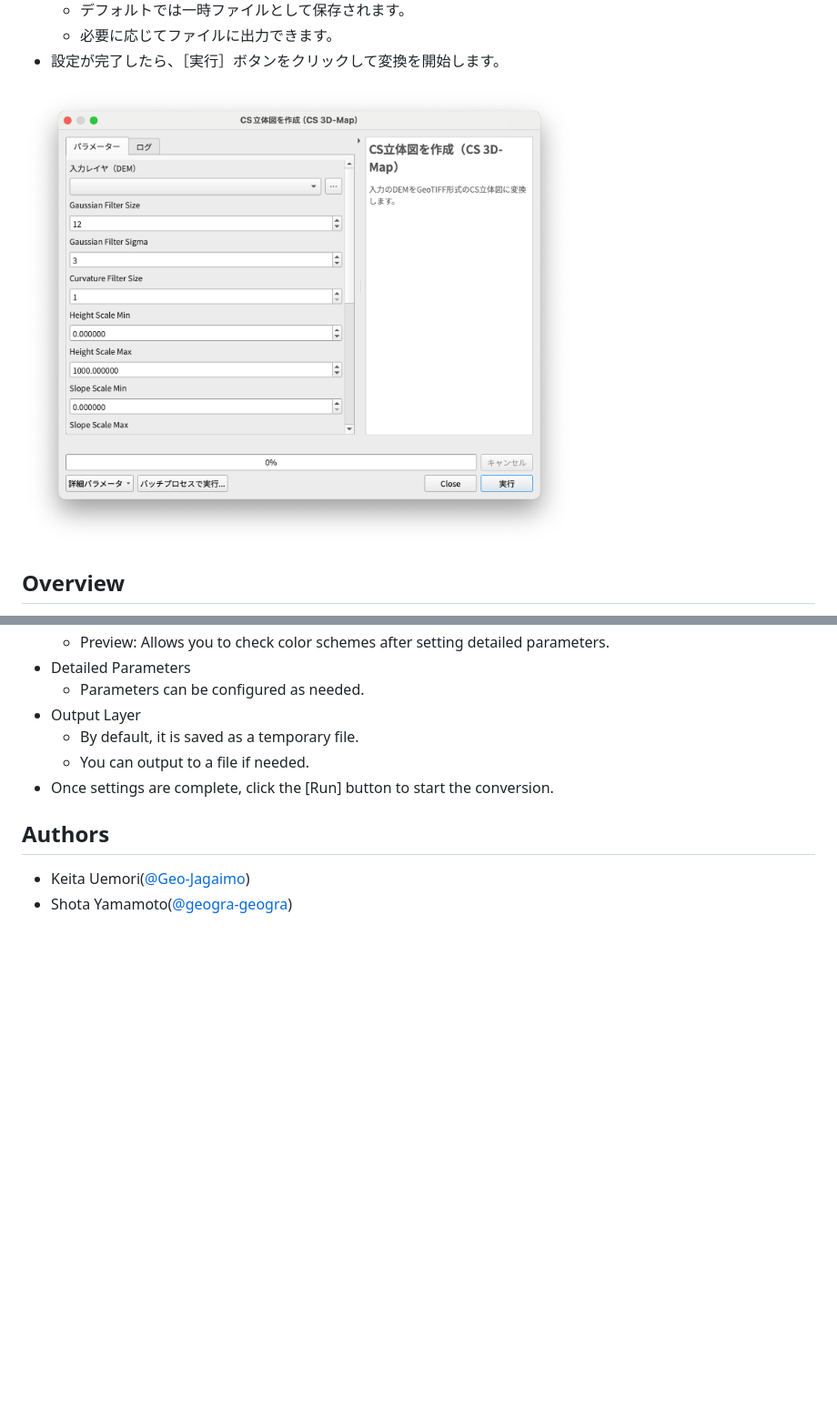
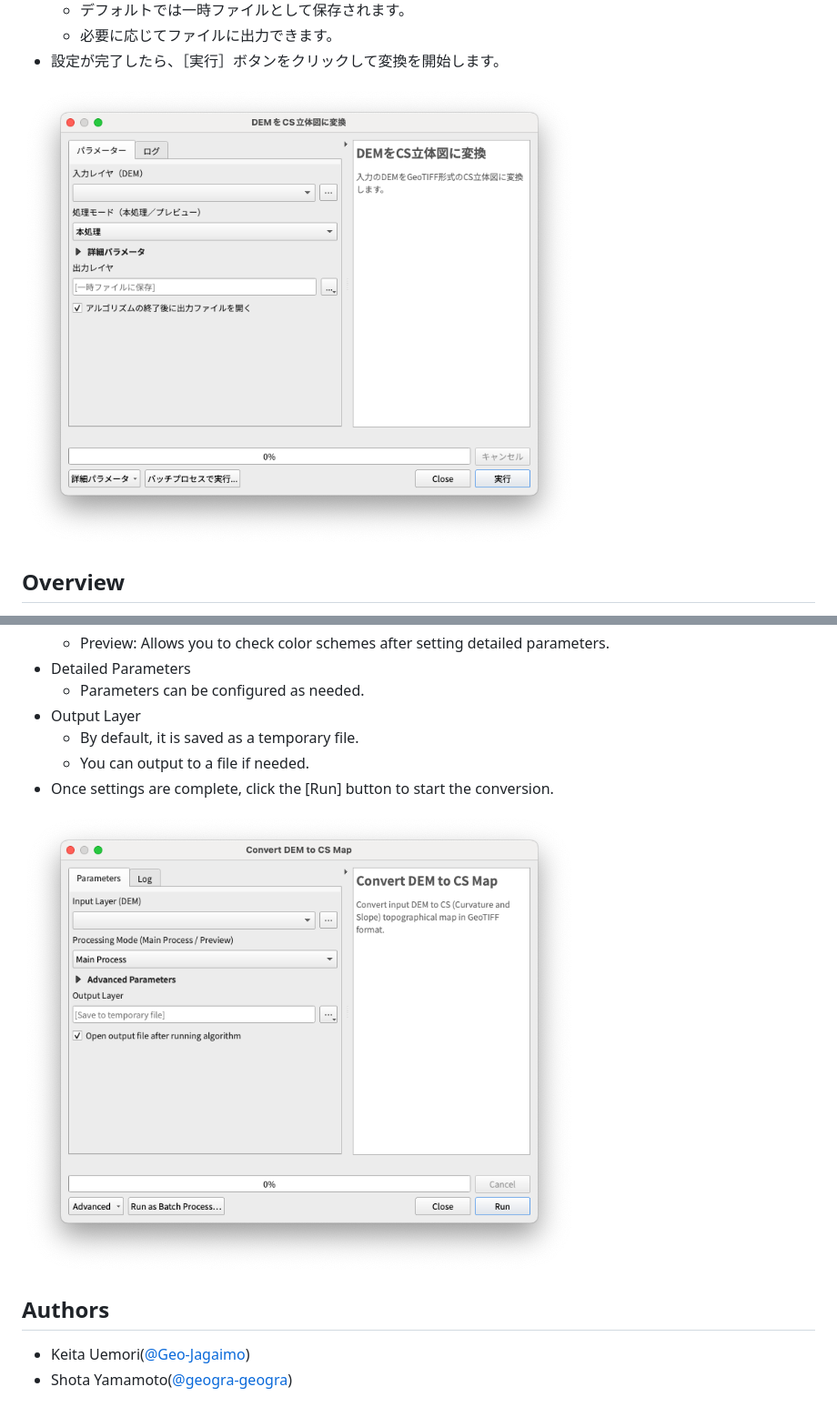
Before and after one commit to MIERUNE/csmap-qgis-plugin, a Markdown page: README.md, 2 parts joined by grey strips. Shown at 91% size. Rendered like a GitHub page; pictures changed too: imgs/usage.png (deleted), imgs/usage_en.png (added), imgs/usage_ja.png (added); blank space fills up the shorter version.

Commit message:
update usage imgs

```diff
--- a/README.md
+++ b/README.md
@@ -43,7 +43,7 @@ rasterio インストール手順：
   - 必要に応じてファイルに出力できます。
 - 設定が完了したら、［実行］ボタンをクリックして変換を開始します。
 
-<img src='./imgs/usage.png' alt="Usage Example of CSMap Plugin" width="70%">
+<img src='./imgs/usage_ja.png' alt="Usage Example of CSMap Plugin" width="70%">
 
 ## Overview
 
@@ -84,6 +84,8 @@ rasterio installation steps:
   - You can output to a file if needed.
 - Once settings are complete, click the [Run] button to start the conversion.
 
+<img src='./imgs/usage_en.png' alt="Usage Example of CSMap Plugin" width="70%">
+
 ## Authors
 
 - Keita Uemori([@Geo-Jagaimo](https://github.com/Geo-Jagaimo))
```
